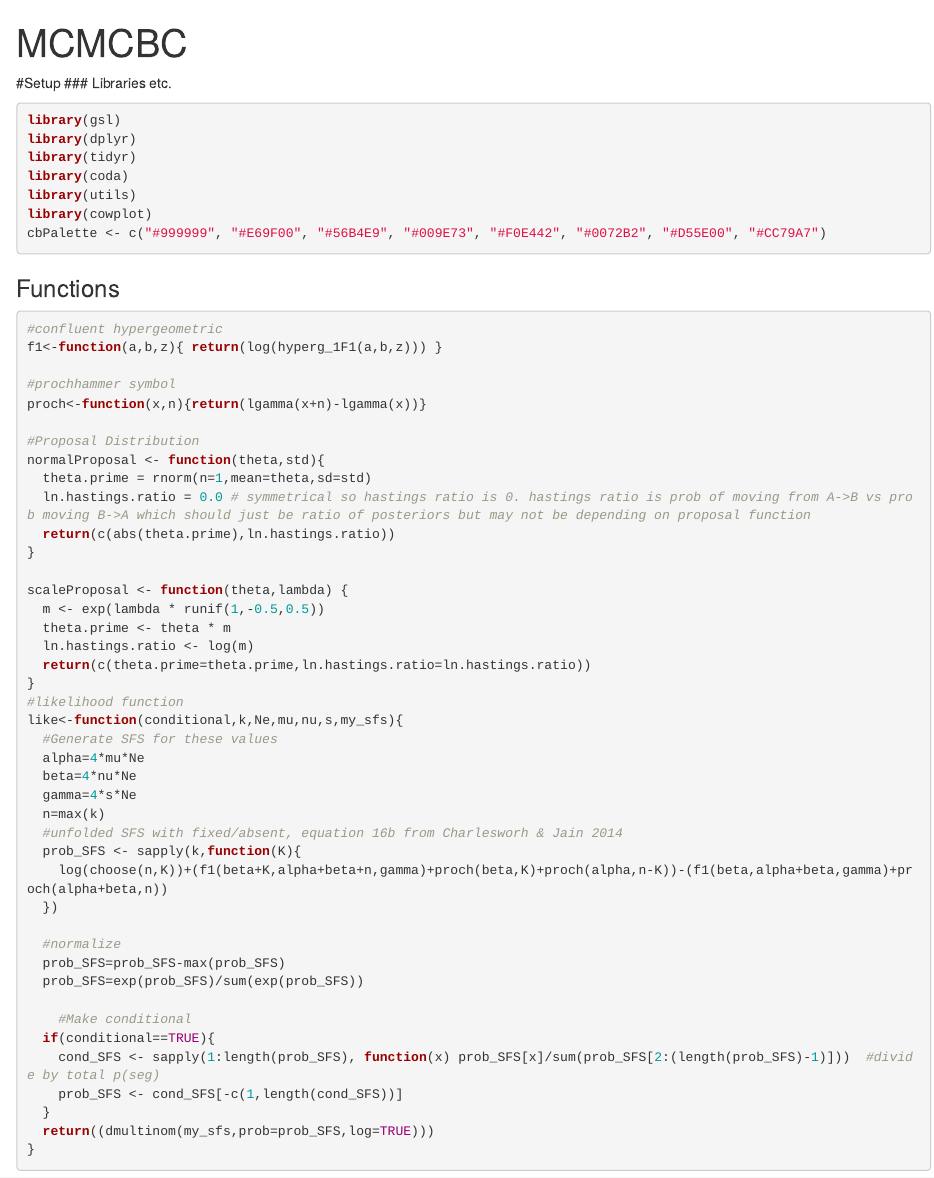
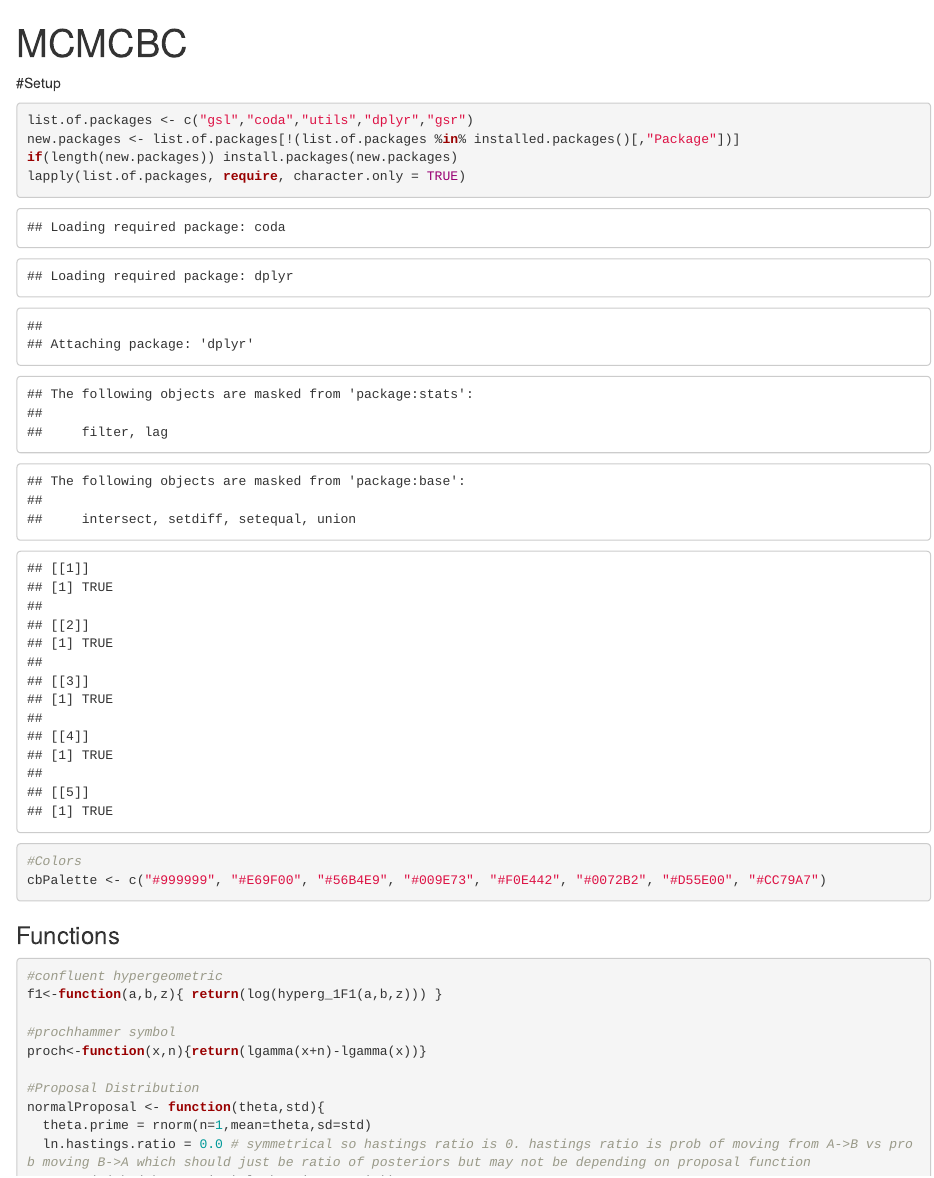
Before and after one commit to rossibarra/MCMCBC, an R Markdown document (MCMCBC.Rmd): the page in a window 1100 px wide, from its top. Rendered offline with R 4.5, knitr and Pandoc, with nearby package versions; code that draws random numbers runs with fixed seeds of ours; some code elsewhere in the file could not run offline.

Commit message:
no install

````diff
--- a/MCMCBC.Rmd
+++ b/MCMCBC.Rmd
@@ -5,14 +5,13 @@ output:
   html_notebook: default
 ---
 #Setup
-### Libraries etc.
-```{r,message=FALSE, warning=FALSE}
-library(gsl)
-library(dplyr)
-library(tidyr)
-library(coda)
-library(utils)
-library(cowplot)
+```{r}
+list.of.packages <- c("gsl","coda","utils","dplyr","gsr")
+new.packages <- list.of.packages[!(list.of.packages %in% installed.packages()[,"Package"])]
+if(length(new.packages)) install.packages(new.packages)
+lapply(list.of.packages, require, character.only = TRUE)
+
+#Colors
 cbPalette <- c("#999999", "#E69F00", "#56B4E9", "#009E73", "#F0E442", "#0072B2", "#D55E00", "#CC79A7")
 ```
 
````
